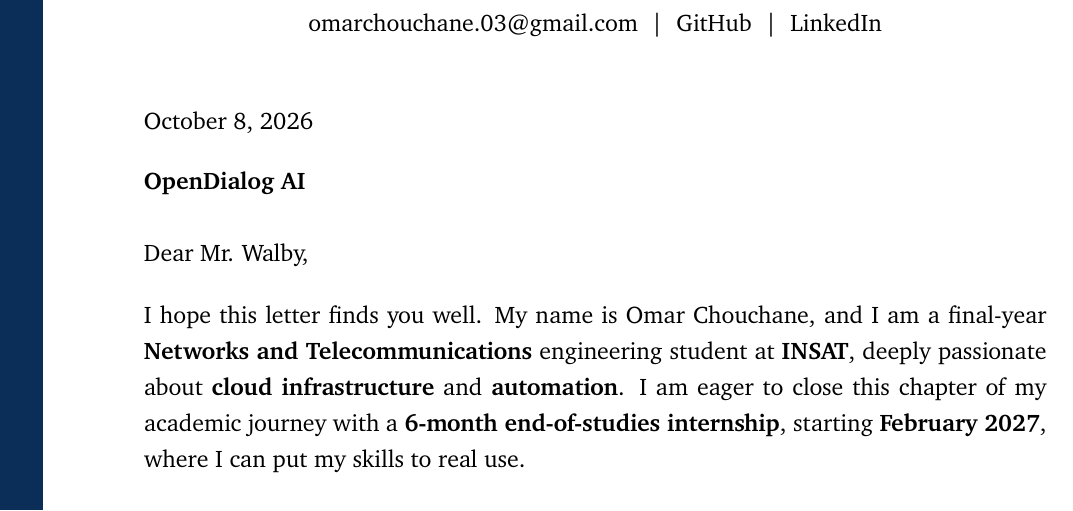
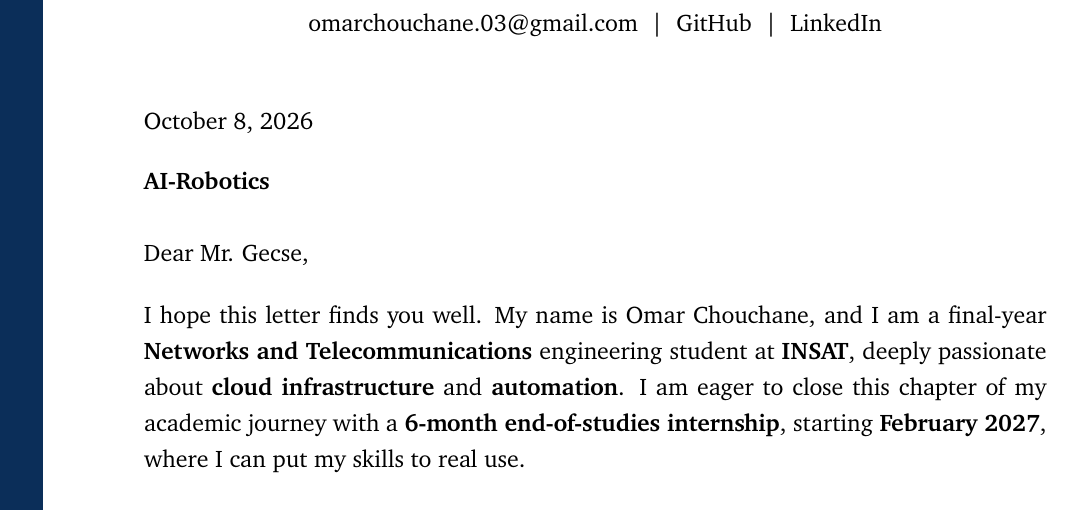
Before and after one commit to OmarChouchane/internship-application-automation, a LaTeX document (cover_letter.tex): part of the page, cut so that both start at the same text. Compiled offline with pdfLaTeX.

Commit message:
Generate English cover letter for AI-Robotics

```diff
--- a/cover_letter.tex
+++ b/cover_letter.tex
@@ -37,10 +37,10 @@
 \today
 
 \vspace{4pt}
-\textbf{OpenDialog AI}
+\textbf{AI-Robotics}
 
 \vspace{10pt}
-Dear Mr. Walby,
+Dear Mr. Gecse,
 
 \vspace{5pt}
 
```
